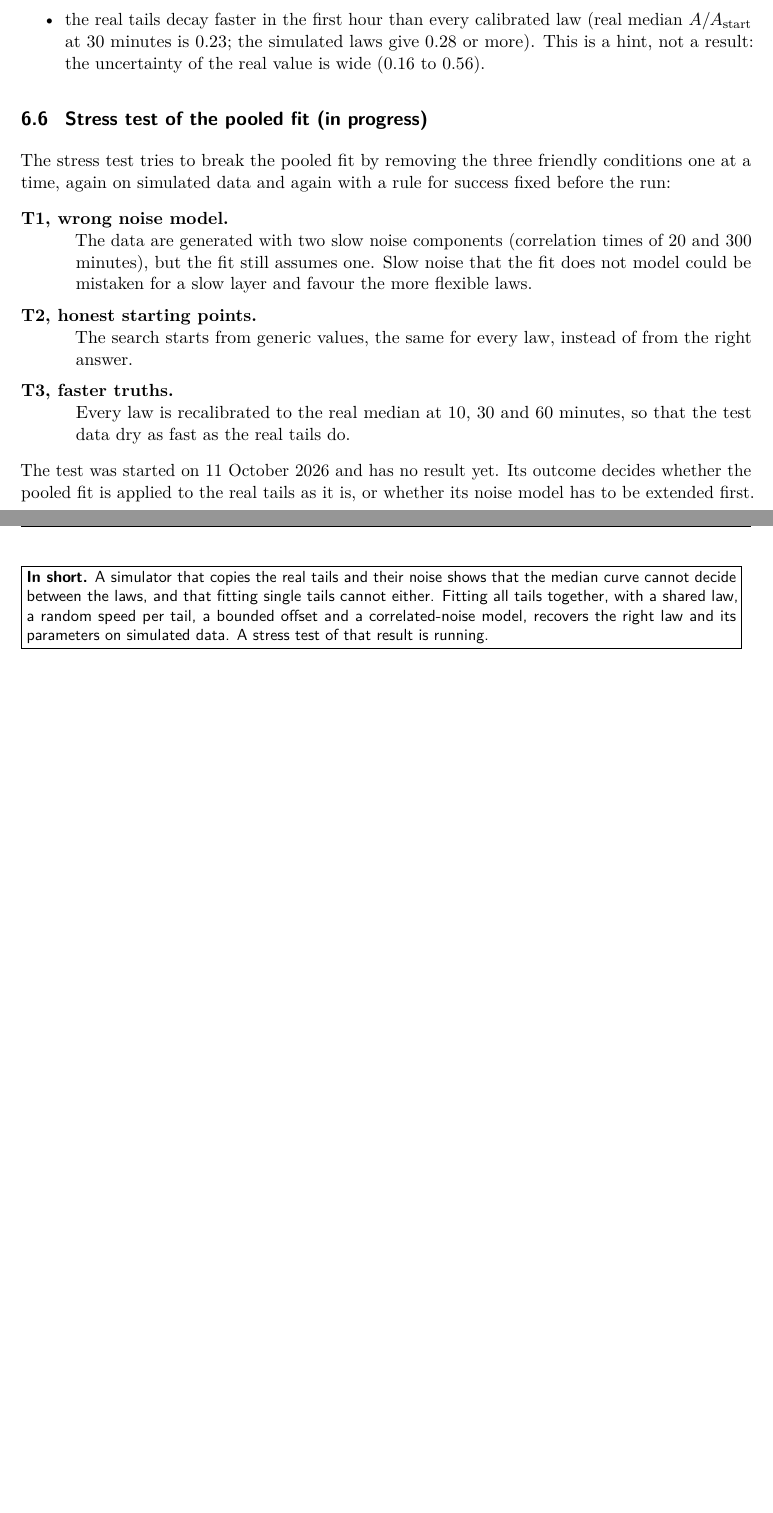
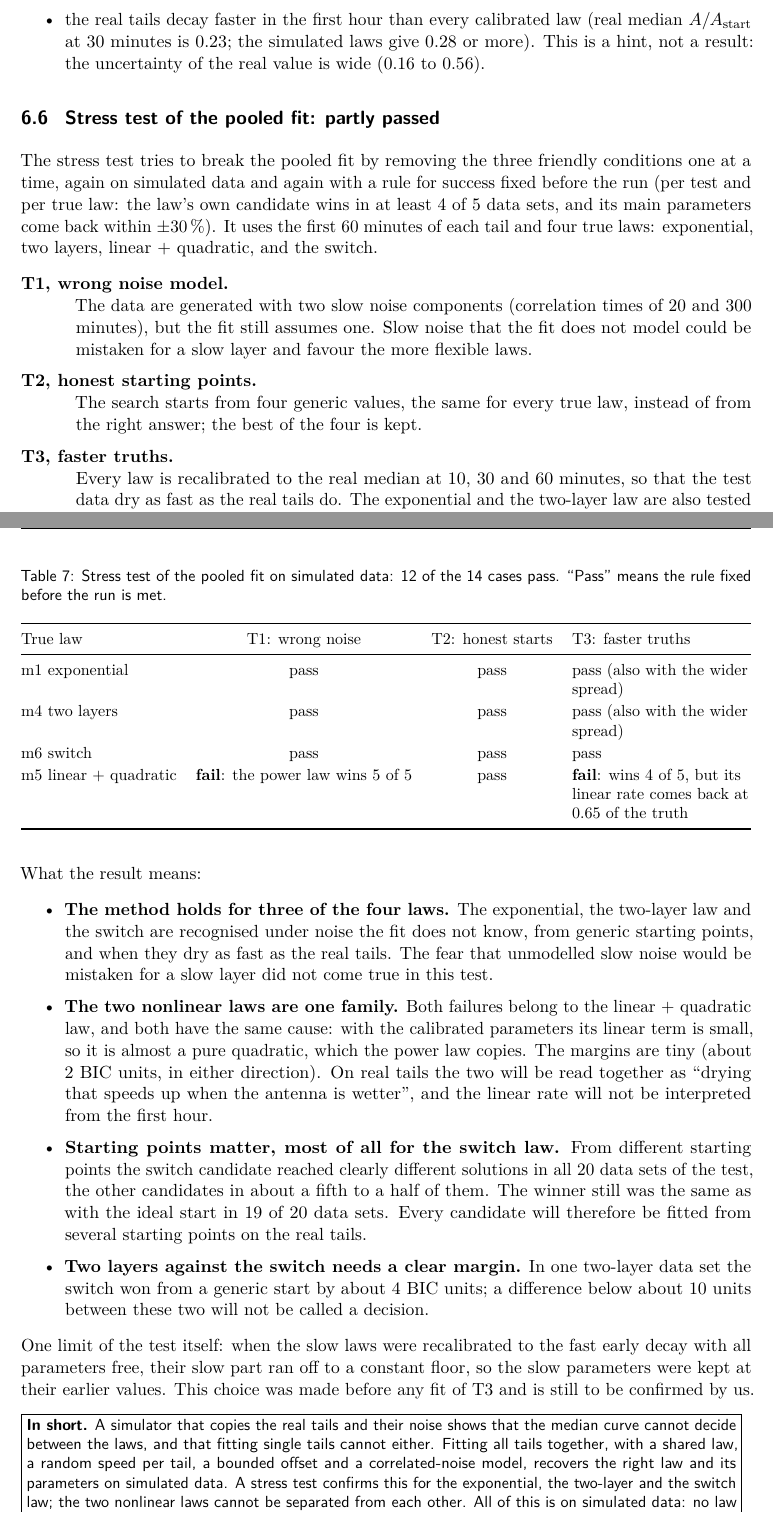
Before and after one commit to yoniGit2003/finalEEProject, a LaTeX document (docs/research_log.tex): two parts of pages 18 and 19 of 23 before the commit and two parts of pages 18 and 19 of 24 after it, joined at a grey line, cut so that both start at the same text, the shorter picture padded with empty space. Compiled offline with pdfLaTeX.

Commit message:
Research log: stress test of the pooled fit (step 3b-1c) finished, partly passed
Section 6.6 rewritten with the results (12 of 14 cases pass; the linear + quadratic law and the power law are not
separable), abstract, status table, 'Where we stand' and 'What comes next' updated. Built with
pipeline/tools/build_research_log.py (24 pages).

Co-Authored-By: Claude Opus 5.5 <noreply@anthropic.com>

```diff
--- a/docs/research_log.tex
+++ b/docs/research_log.tex
@@ -912,27 +913,69 @@ is $0.23$; the simulated laws give $0.28$ or more). This is a hint, not a result
 is wide ($0.16$ to $0.56$).
 \end{itemize}
 
-\subsection{Stress test of the pooled fit (in progress)}
+\subsection{Stress test of the pooled fit: partly passed}
 \label{sec:stress}
 
 The stress test tries to break the pooled fit by removing the three friendly conditions one at a time, again on
-simulated data and again with a rule for success fixed before the run:
+simulated data and again with a rule for success fixed before the run (per test and per true law: the law's own
+candidate wins in at least 4 of 5 data sets, and its main parameters come back within $\pm 30\,\%$). It uses the first
+60 minutes of each tail and four true laws: exponential, two layers, linear + quadratic, and the switch.
 \begin{description}[leftmargin=1.2cm, style=nextline]
 \item[T1, wrong noise model.] The data are generated with two slow noise components (correlation times of 20 and 300
 minutes), but the fit still assumes one. Slow noise that the fit does not model could be mistaken for a slow layer and
 favour the more flexible laws.
-\item[T2, honest starting points.] The search starts from generic values, the same for every law, instead of from the
-right answer.
+\item[T2, honest starting points.] The search starts from four generic values, the same for every true law, instead
+of from the right answer; the best of the four is kept.
 \item[T3, faster truths.] Every law is recalibrated to the real median at 10, 30 and 60 minutes, so that the test
-data dry as fast as the real tails do.
+data dry as fast as the real tails do. The exponential and the two-layer law are also tested with a wider spread of
+drying speeds ($s = 1.5$).
 \end{description}
-The test was started on 11 October 2026 and has no result yet. Its outcome decides whether the pooled fit is applied
-to the real tails as it is, or whether its noise model has to be extended first.
+
+\begin{table}[H]
+\centering
+\caption{Stress test of the pooled fit on simulated data: 12 of the 14 cases pass. ``Pass'' means the rule fixed before
+the run is met.}
+\label{tab:stress}
+\small
+\begin{tabularx}{\linewidth}{@{}l c c Y@{}}
+\toprule
+True law & T1: wrong noise & T2: honest starts & T3: faster truths \\
+\midrule
+m1 exponential & pass & pass & pass (also with the wider spread) \\
+m4 two layers & pass & pass & pass (also with the wider spread) \\
+m6 switch & pass & pass & pass \\
+m5 linear + quadratic & \textbf{fail}: the power law wins 5 of 5 & pass & \textbf{fail}: wins 4 of 5, but its linear rate comes back at 0.65 of the truth \\
+\bottomrule
+\end{tabularx}
+\end{table}
+
+What the result means:
+\begin{itemize}
+\item \textbf{The method holds for three of the four laws.} The exponential, the two-layer law and the switch are
+recognised under noise the fit does not know, from generic starting points, and when they dry as fast as the real
+tails. The fear that unmodelled slow noise would be mistaken for a slow layer did not come true in this test.
+\item \textbf{The two nonlinear laws are one family.} Both failures belong to the linear + quadratic law, and both
+have the same cause: with the calibrated parameters its linear term is small, so it is almost a pure quadratic, which
+the power law copies. The margins are tiny (about 2 BIC units, in either direction). On real tails the two will be
+read together as ``drying that speeds up when the antenna is wetter'', and the linear rate will not be interpreted
+from the first hour.
+\item \textbf{Starting points matter, most of all for the switch law.} From different starting points the switch
+candidate reached clearly different solutions in all 20 data sets of the test, the other candidates in about a fifth to
+a half of them. The winner still was the same as with the ideal start in 19 of 20 data sets. Every candidate will
+therefore be fitted from several starting points on the real tails.
+\item \textbf{Two layers against the switch needs a clear margin.} In one two-layer data set the switch won from a
+generic start by about 4 BIC units; a difference below about 10 units between these two will not be called a
+decision.
+\end{itemize}
+One limit of the test itself: when the slow laws were recalibrated to the fast early decay with all parameters free,
+their slow part ran off to a constant floor, so the slow parameters were kept at their earlier values. This choice was
+made before any fit of T3 and is still to be confirmed by us.
 
 \inshort{A simulator that copies the real tails and their noise shows that the median curve cannot decide between the
 laws, and that fitting single tails cannot either. Fitting all tails together, with a shared law, a random speed per
 tail, a bounded offset and a correlated-noise model, recovers the right law and its parameters on simulated data. A
-stress test of that result is running.}
+stress test confirms this for the exponential, the two-layer and the switch law; the two nonlinear laws cannot be
+separated from each other. All of this is on simulated data: no law has been fitted to the real tails.}
 
 % =====================================================================================================================
 \section{Where we stand}
```
Also changed, not shown: docs/research_log.pdf, docs/research_log.tex (29 more changed lines).
